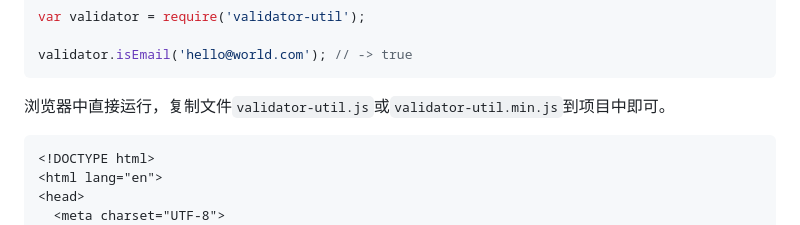
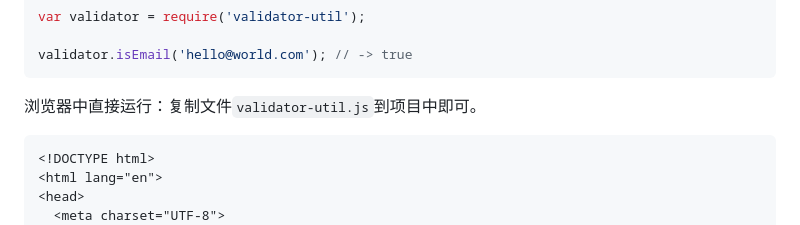
Before and after one commit to ztz2/validator-util, a Markdown page: README.md, the part around the change. Drawn GitHub-style.

````diff
--- a/README.md
+++ b/README.md
@@ -44,7 +44,7 @@ var validator = require('validator-util');
 validator.isEmail('hello@world.com'); // -> true
 ```
 
-浏览器中直接运行，复制文件`validator-util.js`或`validator-util.min.js`到项目中即可。
+浏览器中直接运行：复制文件`validator-util.js`到项目中即可。
 ```html
 <!DOCTYPE html>
 <html lang="en">
````
